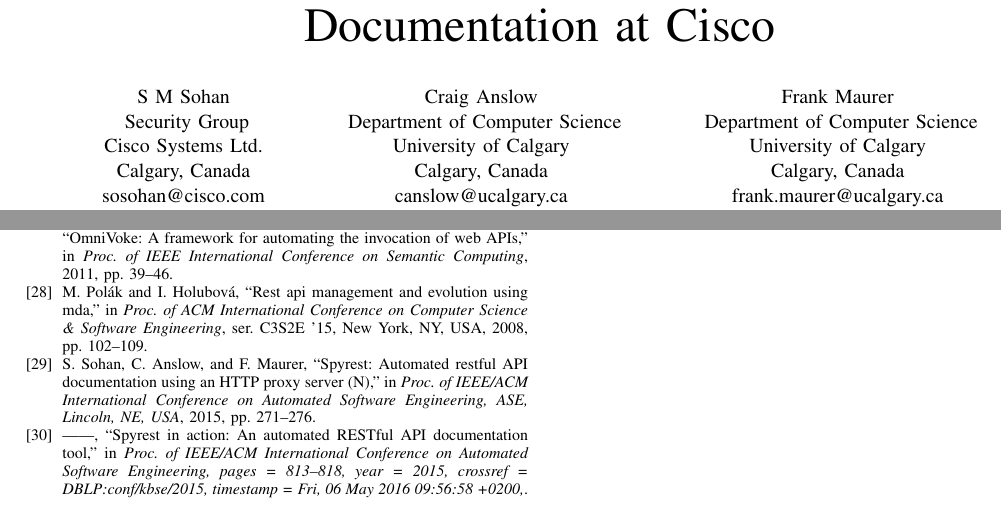
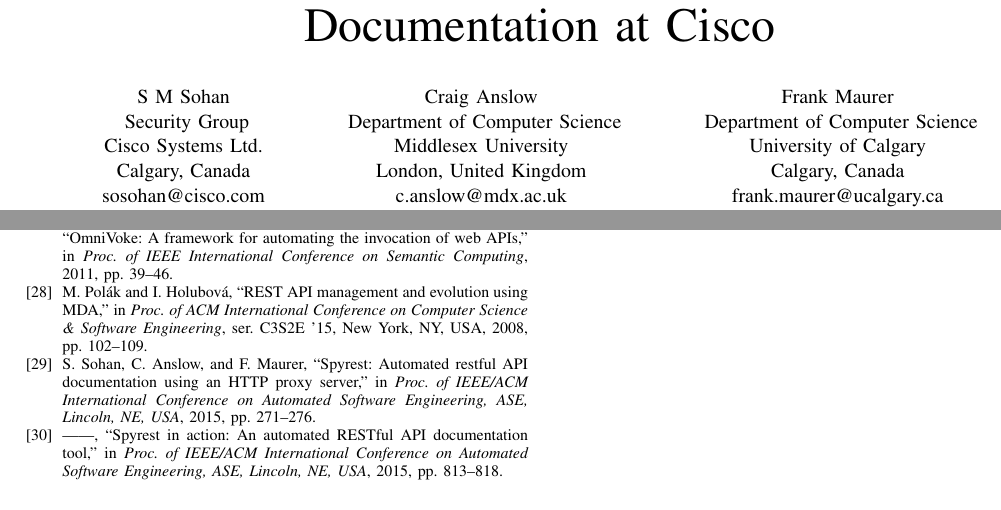
Before and after one commit to smsohan/SpyRESTCaseStudy, a LaTeX paper (spyrest_case_study.tex, which reads references.bib): two parts of pages 1 and 11 of 11, joined at a grey line, cut so that both start at the same text. Compiled offline with pdfLaTeX.

Commit message:
updated the refs

```diff
--- a/references.bib
+++ b/references.bib
@@ -757,14 +753,11 @@
                Craig Anslow and
                Frank Maurer},
   title     = {SpyREST: Automated RESTful {API} Documentation Using an {HTTP} Proxy
-               Server {(N)}},
+               Server},
   booktitle = {Proc. of {IEEE/ACM} International Conference on Automated Software Engineering,
                {ASE}, Lincoln, NE, USA},
   pages     = {271--276},
   year      = {2015},
-  crossref  = {DBLP:conf/kbse/2015},
-  doi       = {10.1109/ASE.2015.52},
-  timestamp = {Fri, 06 May 2016 09:56:58 +0200},
 }
 
 @inproceedings{DBLP:conf/kbse/SohanAM15a,
@@ -773,10 +766,9 @@
                Frank Maurer},
   title     = {SpyREST in Action: An Automated {REST}ful {API} Documentation Tool},
   booktitle = {Proc. of {IEEE/ACM} International Conference on Automated Software Engineering,
+               {ASE}, Lincoln, NE, USA},
   pages     = {813--818},
   year      = {2015},
-  crossref  = {DBLP:conf/kbse/2015},
-  timestamp = {Fri, 06 May 2016 09:56:58 +0200},
 }
 
 @article{Myers_improving_api,
--- a/spyrest_case_study.tex
+++ b/spyrest_case_study.tex
@@ -135,6 +135,8 @@
   \usepackage{subfig}
   \usepackage{float}
   \floatstyle{boxed}
+  \usepackage{blindtext}
+
   % declare the path(s) where your graphic files are
   % \graphicspath{{../pdf/}{../jpeg/}}
   % and their extensions so you won't have to specify these with
@@ -376,9 +378,9 @@
 \IEEEauthorblockN{Craig Anslow}
 \IEEEauthorblockA{
 Department of Computer Science\\
-University of Calgary\\
-Calgary, Canada\\
-canslow@ucalgary.ca}
+Middlesex University\\
+London, United Kingdom\\
+c.anslow@mdx.ac.uk}
 \and
 \IEEEauthorblockN{Frank Maurer}
 \IEEEauthorblockA{
```
Also changed, not shown: spyrest_case_study.pdf, references.bib (14 more changed lines), spyrest_case_study.tex (2 more changed lines).
